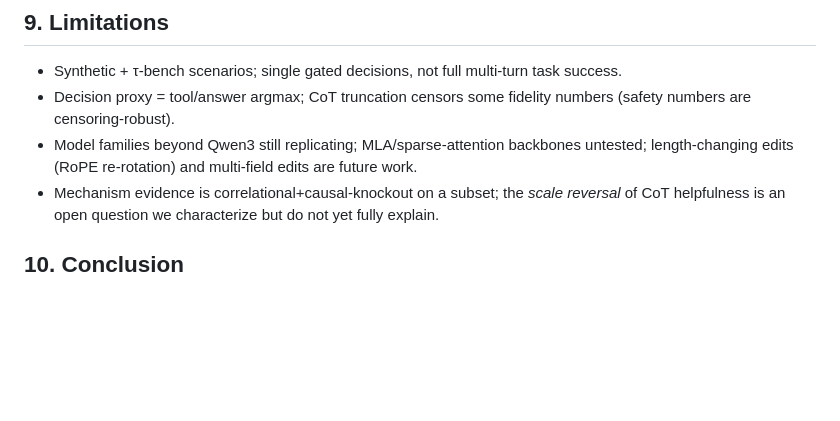
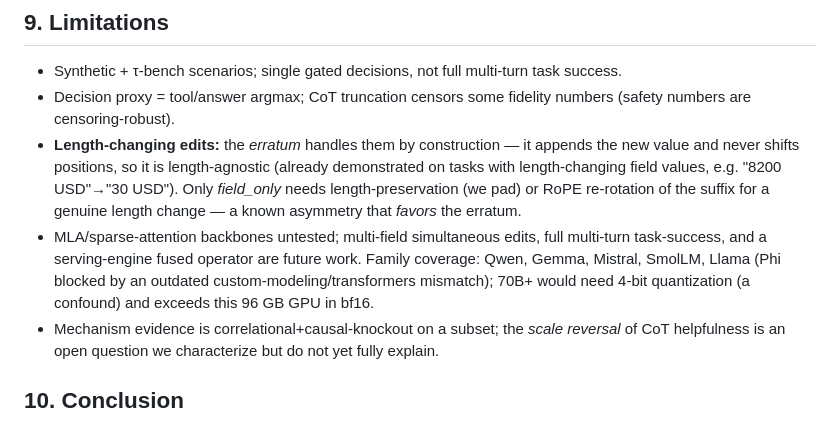
Before and after one commit to 19PINE-AI/programmable-kv, a Markdown page: patchkv/PAPER.md, the part around the change. GitHub-like rendering; blank space fills up the shorter version.

Commit message:
Clarify length-changing edits (erratum length-agnostic by construction) + family/scale coverage in limitations
Co-Authored-By: Claude Opus 4.8 (1M context) <noreply@anthropic.com>

```diff
--- a/patchkv/PAPER.md
+++ b/patchkv/PAPER.md
@@ -191,8 +191,15 @@ paged-attention" operator is a serving-engine (vLLM/SGLang) integration — futu
 - Synthetic + τ-bench scenarios; single gated decisions, not full multi-turn task success.
 - Decision proxy = tool/answer argmax; CoT truncation censors some fidelity numbers (safety
   numbers are censoring-robust).
-- Model families beyond Qwen3 still replicating; MLA/sparse-attention backbones untested;
-  length-changing edits (RoPE re-rotation) and multi-field edits are future work.
+- **Length-changing edits:** the *erratum* handles them by construction — it appends the new
+  value and never shifts positions, so it is length-agnostic (already demonstrated on tasks
+  with length-changing field values, e.g. "8200 USD"→"30 USD"). Only *field_only* needs
+  length-preservation (we pad) or RoPE re-rotation of the suffix for a genuine length change —
+  a known asymmetry that *favors* the erratum.
+- MLA/sparse-attention backbones untested; multi-field simultaneous edits, full multi-turn
+  task-success, and a serving-engine fused operator are future work. Family coverage: Qwen,
+  Gemma, Mistral, SmolLM, Llama (Phi blocked by an outdated custom-modeling/transformers
+  mismatch); 70B+ would need 4-bit quantization (a confound) and exceeds this 96 GB GPU in bf16.
 - Mechanism evidence is correlational+causal-knockout on a subset; the *scale reversal* of
   CoT helpfulness is an open question we characterize but do not yet fully explain.
 
```
